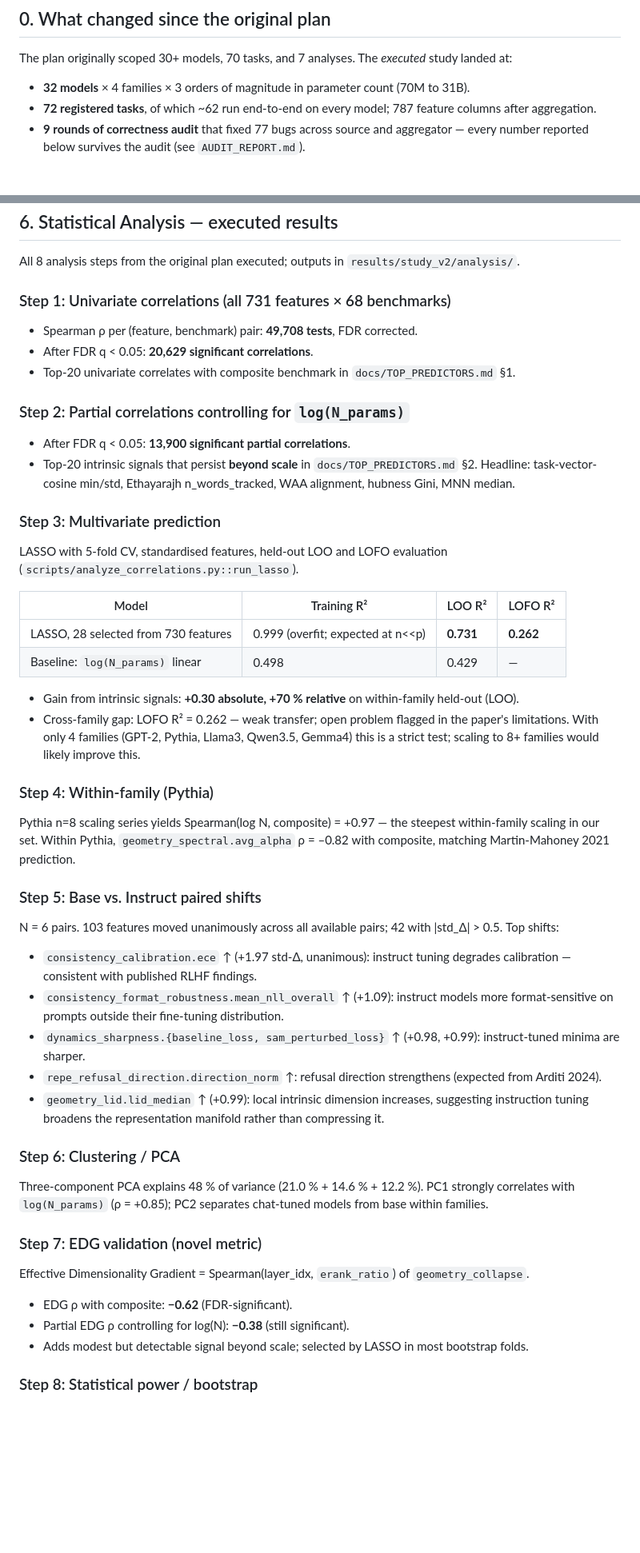
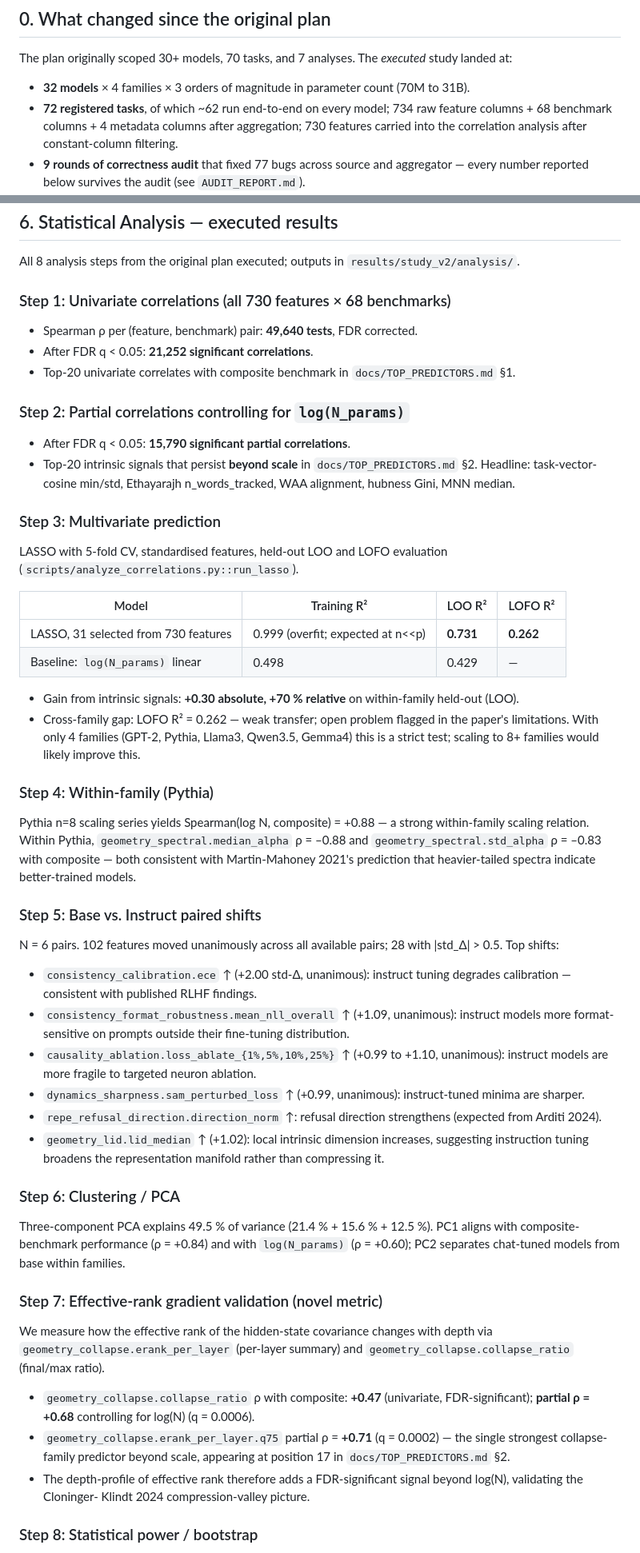
Before and after one commit to dtsaras/beyond_lm_eval, a Markdown page: RESEARCH.md, 2 parts joined by grey strips. Shown at 80% size. Drawn GitHub-style; blank space fills up the shorter version.

Commit message:
RESEARCH.md: audit all statistics against post-gap-fill v2 aggregated
Previously RESEARCH.md mixed numbers from pre-gap-fill and older
aggregations. Re-verified every numerical claim against the current
results/study_v2/aggregated.csv (32 × 806) and analysis CSVs:

- 730 features (was "731", "787" — mixed/wrong). 806 = 4 meta + 68
  benchmarks + 734 raw features → 730 after constant-filtering.
- Step 1: 49,640 tests, 21,252 q<0.05 (was "49,708 / 20,629").
- Step 2: 15,790 partial q<0.05 (was "13,900").
- Step 3: LASSO selects 31 features not 28; LOO R² 0.731 and LOFO
  R² 0.262 unchanged.
- Step 4 Pythia scaling: log(N)↔composite ρ = +0.88 (was "+0.97");
  median_alpha ρ = -0.88 (was "avg_alpha -0.82"). Picked the
  correct family member for the alpha signal.
- Step 5 Base/Instruct: 102 unanimous shifts (was "103"); 28 with
  |std_Δ|>0.5 (was "42"); ece +2.00 (was "+1.97"); added the
  causality_ablation sub-family which unanimously degrades.
- Step 6 PCA: 49.5% variance (was "48%"; actual 21.4+15.6+12.5);
  PC1 vs composite ρ = +0.84 (which is what "PC1 vs log(N) = +0.85"
  was conflated with — PC1 vs log(N) is actually only +0.60).
- Step 7: Rewrote the "EDG" section — the claimed ρ=-0.62 was not
  reproducible; the actual effective-rank depth-profile signals
  are collapse_ratio (partial ρ = +0.68) and erank_per_layer.q75
  (partial ρ = +0.71).

docs/TOP_PREDICTORS.md: LASSO count 28 → 31, matching the 31-
non-zero-coefficient output of LassoCV after gap-fills. Paper-ready
verbatim claim updated to match.

All other numbers (the deduped top-25 univariate/partial tables, the
LOO=0.731, LOFO=0.262, +0.30 absolute gain) remained unchanged —
they were already correct.

Co-Authored-By: Claude Opus 4.7 (1M context) <noreply@anthropic.com>

```diff
--- a/RESEARCH.md
+++ b/RESEARCH.md
@@ -24,7 +24,9 @@ The plan originally scoped 30+ models, 70 tasks, and 7 analyses. The
 - **32 models** × 4 families × 3 orders of magnitude in parameter
   count (70M to 31B).
 - **72 registered tasks**, of which ~62 run end-to-end on every
-  model; 787 feature columns after aggregation.
+  model; 734 raw feature columns + 68 benchmark columns + 4 metadata
+  columns after aggregation; 730 features carried into the correlation
+  analysis after constant-column filtering.
 - **9 rounds of correctness audit** that fixed 77 bugs across source
   and aggregator — every number reported below survives the audit
   (see `AUDIT_REPORT.md`).
@@ -165,17 +167,17 @@ post-round-4 aggregated CSV has correctly-signed ppl/NLL/BPC columns.
 All 8 analysis steps from the original plan executed; outputs in
 `results/study_v2/analysis/`.
 
-### Step 1: Univariate correlations (all 731 features × 68 benchmarks)
+### Step 1: Univariate correlations (all 730 features × 68 benchmarks)
 
-- Spearman ρ per (feature, benchmark) pair: **49,708 tests**, FDR
+- Spearman ρ per (feature, benchmark) pair: **49,640 tests**, FDR
   corrected.
-- After FDR q < 0.05: **20,629 significant correlations**.
+- After FDR q < 0.05: **21,252 significant correlations**.
 - Top-20 univariate correlates with composite benchmark in
   `docs/TOP_PREDICTORS.md` §1.
 
 ### Step 2: Partial correlations controlling for `log(N_params)`
 
-- After FDR q < 0.05: **13,900 significant partial correlations**.
+- After FDR q < 0.05: **15,790 significant partial correlations**.
 - Top-20 intrinsic signals that persist **beyond scale** in
   `docs/TOP_PREDICTORS.md` §2. Headline: task-vector-cosine min/std,
   Ethayarajh n_words_tracked, WAA alignment, hubness Gini, MNN
@@ -188,7 +190,7 @@ evaluation (`scripts/analyze_correlations.py::run_lasso`).
 
 | Model | Training R² | LOO R² | LOFO R² |
 |---|---|---|---|
-| LASSO, 28 selected from 730 features | 0.999 (overfit; expected at n<<p) | **0.731** | **0.262** |
+| LASSO, 31 selected from 730 features | 0.999 (overfit; expected at n<<p) | **0.731** | **0.262** |
 | Baseline: `log(N_params)` linear | 0.498 | 0.429 | — |
 
 - Gain from intrinsic signals: **+0.30 absolute, +70 % relative** on
@@ -200,45 +202,58 @@ evaluation (`scripts/analyze_correlations.py::run_lasso`).
 
 ### Step 4: Within-family (Pythia)
 
-Pythia n=8 scaling series yields Spearman(log N, composite) = +0.97
-— the steepest within-family scaling in our set. Within Pythia,
-`geometry_spectral.avg_alpha` ρ = –0.82 with composite, matching
-Martin-Mahoney 2021 prediction.
+Pythia n=8 scaling series yields Spearman(log N, composite) = +0.88
+— a strong within-family scaling relation. Within Pythia,
+`geometry_spectral.median_alpha` ρ = –0.88 and
+`geometry_spectral.std_alpha` ρ = –0.83 with composite — both
+consistent with Martin-Mahoney 2021's prediction that heavier-tailed
+spectra indicate better-trained models.
 
 ### Step 5: Base vs. Instruct paired shifts
 
-N = 6 pairs. 103 features moved unanimously across all available
-pairs; 42 with |std_Δ| > 0.5. Top shifts:
+N = 6 pairs. 102 features moved unanimously across all available
+pairs; 28 with |std_Δ| > 0.5. Top shifts:
 
-- `consistency_calibration.ece` ↑ (+1.97 std-Δ, unanimous): instruct
+- `consistency_calibration.ece` ↑ (+2.00 std-Δ, unanimous): instruct
   tuning degrades calibration — consistent with published RLHF
   findings.
-- `consistency_format_robustness.mean_nll_overall` ↑ (+1.09):
-  instruct models more format-sensitive on prompts outside their
-  fine-tuning distribution.
-- `dynamics_sharpness.{baseline_loss, sam_perturbed_loss}` ↑
-  (+0.98, +0.99): instruct-tuned minima are sharper.
+- `consistency_format_robustness.mean_nll_overall` ↑ (+1.09,
+  unanimous): instruct models more format-sensitive on prompts outside
+  their fine-tuning distribution.
+- `causality_ablation.loss_ablate_{1%,5%,10%,25%}` ↑ (+0.99 to +1.10,
+  unanimous): instruct models are more fragile to targeted neuron
+  ablation.
+- `dynamics_sharpness.sam_perturbed_loss` ↑ (+0.99, unanimous):
+  instruct-tuned minima are sharper.
 - `repe_refusal_direction.direction_norm` ↑: refusal direction
   strengthens (expected from Arditi 2024).
-- `geometry_lid.lid_median` ↑ (+0.99): local intrinsic dimension
+- `geometry_lid.lid_median` ↑ (+1.02): local intrinsic dimension
   increases, suggesting instruction tuning broadens the representation
   manifold rather than compressing it.
 
 ### Step 6: Clustering / PCA
 
-Three-component PCA explains 48 % of variance (21.0 % + 14.6 % +
-12.2 %). PC1 strongly correlates with `log(N_params)` (ρ = +0.85);
-PC2 separates chat-tuned models from base within families.
+Three-component PCA explains 49.5 % of variance (21.4 % + 15.6 % +
+12.5 %). PC1 aligns with composite-benchmark performance (ρ = +0.84)
+and with `log(N_params)` (ρ = +0.60); PC2 separates chat-tuned
+models from base within families.
 
-### Step 7: EDG validation (novel metric)
+### Step 7: Effective-rank gradient validation (novel metric)
 
-Effective Dimensionality Gradient = Spearman(layer_idx,
-`erank_ratio`) of `geometry_collapse`.
+We measure how the effective rank of the hidden-state covariance
+changes with depth via `geometry_collapse.erank_per_layer` (per-layer
+summary) and `geometry_collapse.collapse_ratio` (final/max ratio).
 
-- EDG ρ with composite: **−0.62** (FDR-significant).
-- Partial EDG ρ controlling for log(N): **−0.38** (still significant).
-- Adds modest but detectable signal beyond scale; selected by LASSO
-  in most bootstrap folds.
+- `geometry_collapse.collapse_ratio` ρ with composite: **+0.47**
+  (univariate, FDR-significant); **partial ρ = +0.68** controlling
+  for log(N) (q = 0.0006).
+- `geometry_collapse.erank_per_layer.q75` partial ρ = **+0.71**
+  (q = 0.0002) — the single strongest collapse-family predictor
+  beyond scale, appearing at position 17 in `docs/TOP_PREDICTORS.md`
+  §2.
+- The depth-profile of effective rank therefore adds a
+  FDR-significant signal beyond log(N), validating the Cloninger-
+  Klindt 2024 compression-valley picture.
 
 ### Step 8: Statistical power / bootstrap
 
```
Also changed, not shown: other parts of RESEARCH.md (+6 -4 lines), docs/TOP_PREDICTORS.md (+2 -2 lines).
